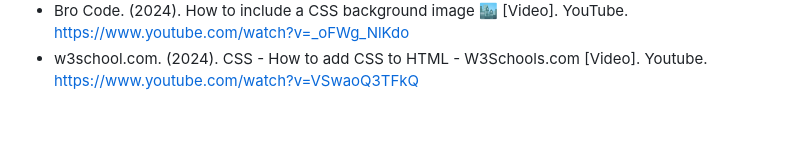
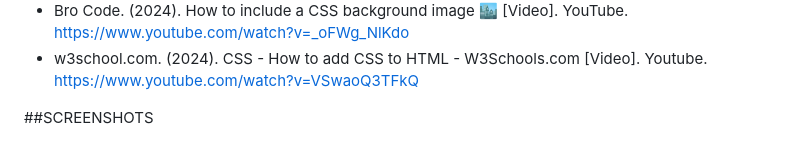
Before and after one commit to Sokabo/WEDE5020-Part2, a Markdown page: README.md, the part around the change. Rendered like a GitHub page; blank space fills up the shorter version.

```diff
--- a/README.md
+++ b/README.md
@@ -106,3 +106,5 @@ Sivu's Pawfect Retreat is a premium pet care website designed to provide pet own
 - Bro Code. (2024). Learn HTML forms in 8 minutes 📝 [Video]. YouTube. https://www.youtube.com/watch?v=2O8pkybH6po
 - Bro Code. (2024). How to include a CSS background image 🏙️ [Video]. YouTube. https://www.youtube.com/watch?v=_oFWg_NlKdo
 - w3school.com. (2024). CSS - How to add CSS to HTML - W3Schools.com [Video]. Youtube. https://www.youtube.com/watch?v=VSwaoQ3TFkQ
+
+##SCREENSHOTS
```
